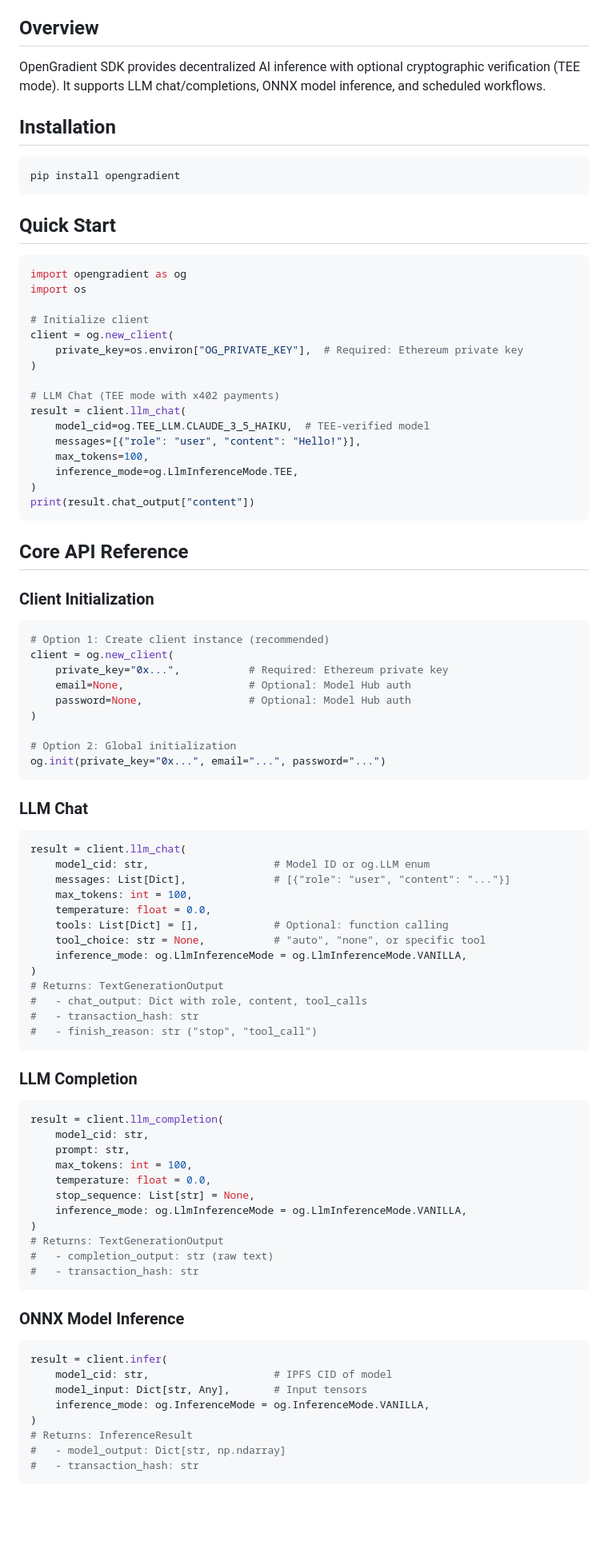
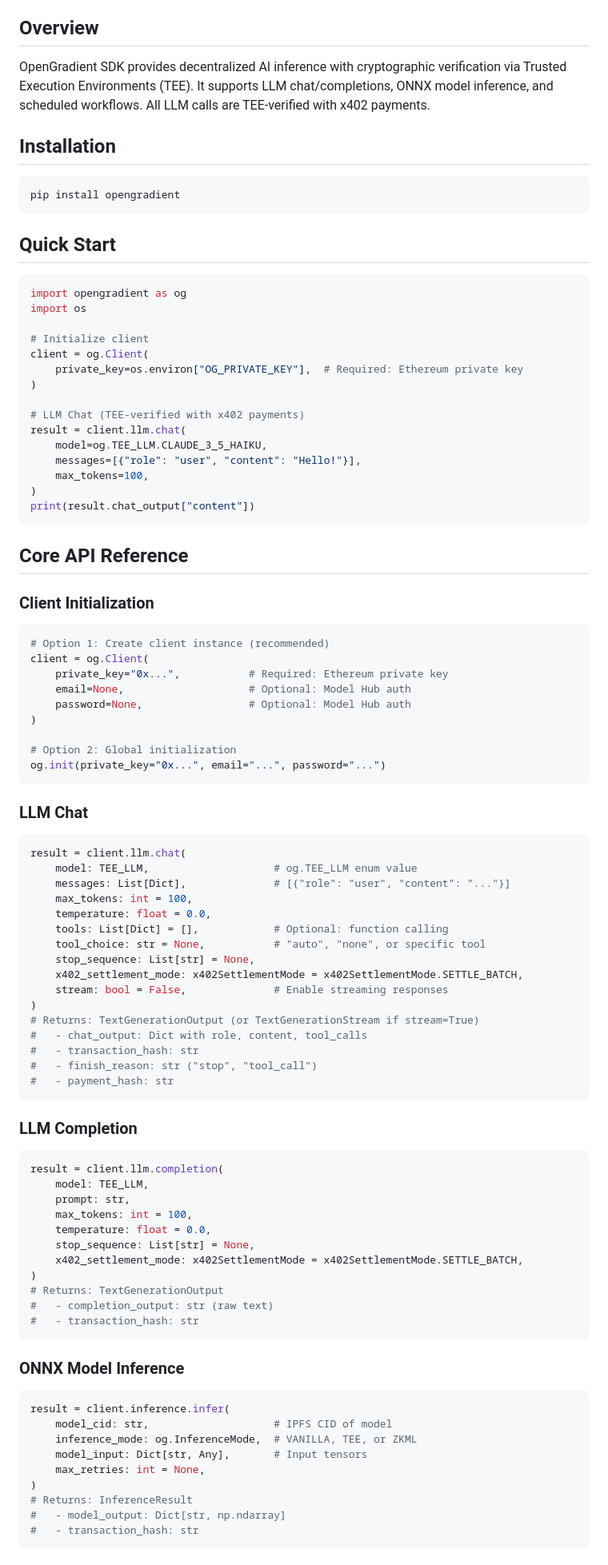
Before and after one commit to OpenGradient/sdk, a Markdown page: docs/CLAUDE_SDK_USERS.md, the part around one of its changes. Shown at 80% size. Rendered like a GitHub page; blank space fills up the shorter version.

Commit message:
update claude file

````diff
--- a/docs/CLAUDE_SDK_USERS.md
+++ b/docs/CLAUDE_SDK_USERS.md
@@ -4,7 +4,7 @@
 
 ## Overview
 
-OpenGradient SDK provides decentralized AI inference with optional cryptographic verification (TEE mode). It supports LLM chat/completions, ONNX model inference, and scheduled workflows.
+OpenGradient SDK provides decentralized AI inference with cryptographic verification via Trusted Execution Environments (TEE). It supports LLM chat/completions, ONNX model inference, and scheduled workflows. All LLM calls are TEE-verified with x402 payments.
 
 ## Installation
 
@@ -19,16 +19,15 @@ import opengradient as og
 import os
 
 # Initialize client
-client = og.new_client(
+client = og.Client(
     private_key=os.environ["OG_PRIVATE_KEY"],  # Required: Ethereum private key
 )
 
-# LLM Chat (TEE mode with x402 payments)
-result = client.llm_chat(
-    model_cid=og.TEE_LLM.CLAUDE_3_5_HAIKU,  # TEE-verified model
+# LLM Chat (TEE-verified with x402 payments)
+result = client.llm.chat(
+    model=og.TEE_LLM.CLAUDE_3_5_HAIKU,
     messages=[{"role": "user", "content": "Hello!"}],
     max_tokens=100,
-    inference_mode=og.LlmInferenceMode.TEE,
 )
 print(result.chat_output["content"])
 ```
@@ -39,7 +38,7 @@ print(result.chat_output["content"])
 
 ```python
 # Option 1: Create client instance (recommended)
-client = og.new_client(
+client = og.Client(
     private_key="0x...",           # Required: Ethereum private key
     email=None,                    # Optional: Model Hub auth
     password=None,                 # Optional: Model Hub auth
@@ -52,31 +51,34 @@ og.init(private_key="0x...", email="...", password="...")
 ### LLM Chat
 
 ```python
-result = client.llm_chat(
-    model_cid: str,                    # Model ID or og.LLM enum
+result = client.llm.chat(
+    model: TEE_LLM,                    # og.TEE_LLM enum value
     messages: List[Dict],              # [{"role": "user", "content": "..."}]
     max_tokens: int = 100,
     temperature: float = 0.0,
     tools: List[Dict] = [],            # Optional: function calling
     tool_choice: str = None,           # "auto", "none", or specific tool
-    inference_mode: og.LlmInferenceMode = og.LlmInferenceMode.VANILLA,
+    stop_sequence: List[str] = None,
+    x402_settlement_mode: x402SettlementMode = x402SettlementMode.SETTLE_BATCH,
+    stream: bool = False,              # Enable streaming responses
 )
-# Returns: TextGenerationOutput
+# Returns: TextGenerationOutput (or TextGenerationStream if stream=True)
 #   - chat_output: Dict with role, content, tool_calls
 #   - transaction_hash: str
 #   - finish_reason: str ("stop", "tool_call")
+#   - payment_hash: str
 ```
 
 ### LLM Completion
 
 ```python
-result = client.llm_completion(
-    model_cid: str,
+result = client.llm.completion(
+    model: TEE_LLM,
     prompt: str,
     max_tokens: int = 100,
     temperature: float = 0.0,
     stop_sequence: List[str] = None,
-    inference_mode: og.LlmInferenceMode = og.LlmInferenceMode.VANILLA,
+    x402_settlement_mode: x402SettlementMode = x402SettlementMode.SETTLE_BATCH,
 )
 # Returns: TextGenerationOutput
 #   - completion_output: str (raw text)
@@ -86,10 +88,11 @@ result = client.llm_completion(
 ### ONNX Model Inference
 
 ```python
-result = client.infer(
+result = client.inference.infer(
     model_cid: str,                    # IPFS CID of model
+    inference_mode: og.InferenceMode,  # VANILLA, TEE, or ZKML
     model_input: Dict[str, Any],       # Input tensors
-    inference_mode: og.InferenceMode = og.InferenceMode.VANILLA,
+    max_retries: int = None,
 )
 # Returns: InferenceResult
 #   - model_output: Dict[str, np.ndarray]
````
Also changed, not shown: other parts of docs/CLAUDE_SDK_USERS.md (+41 -30 lines).
